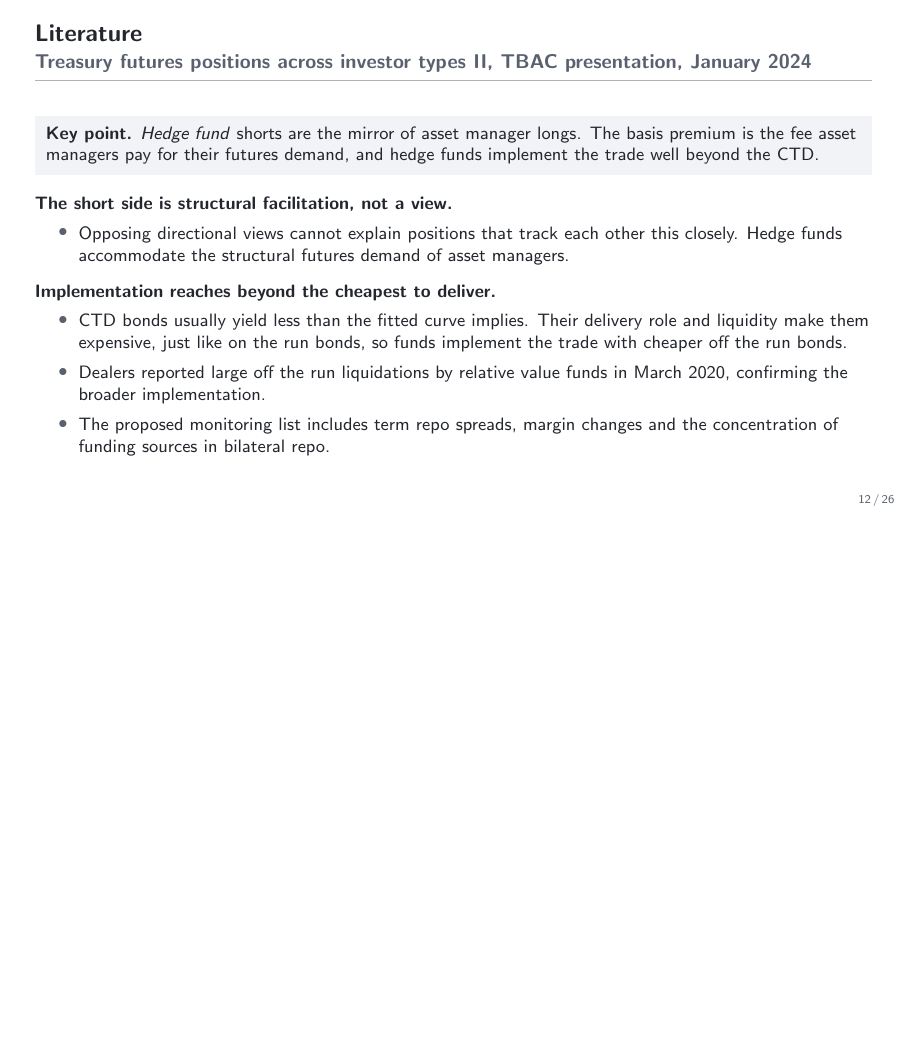
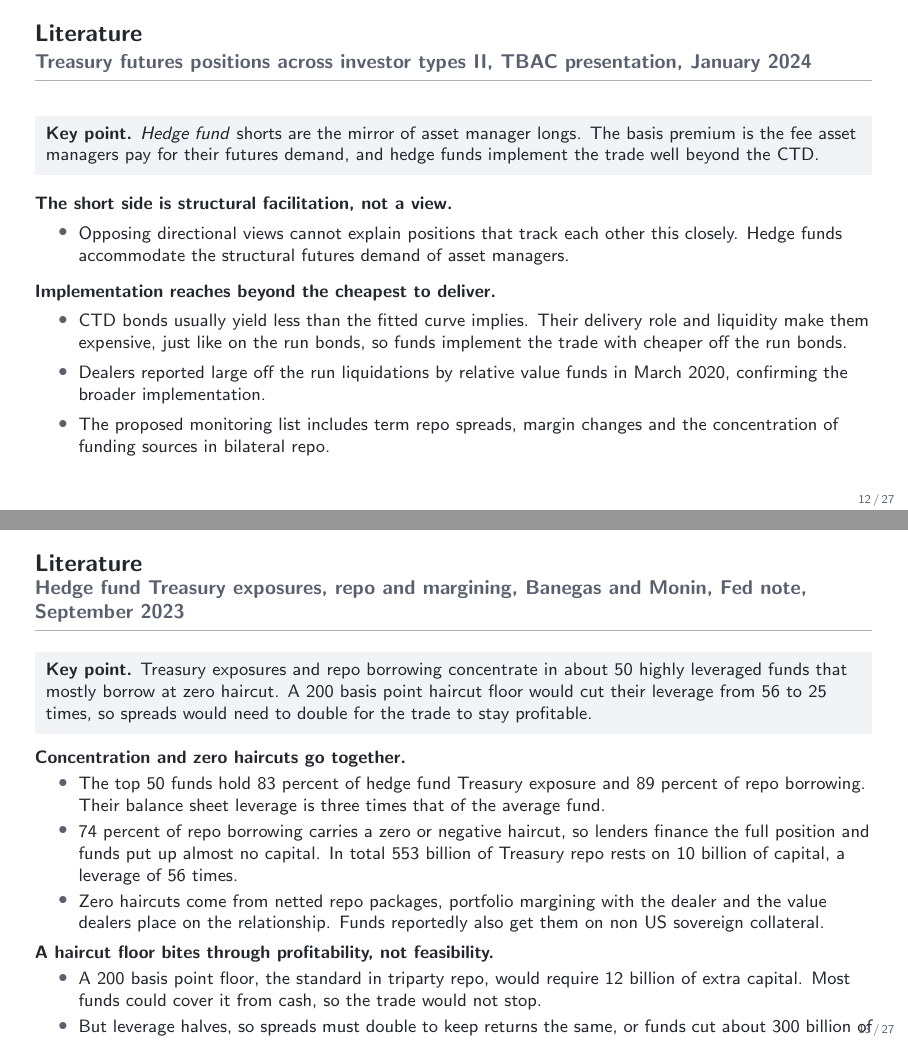
Before and after one commit to FelixHrms/HFStrat, LaTeX slides (slides.tex): page 12 of 26 before the commit and pages 12 and 13 of 27 after it, the two joined at a grey line, the shorter picture padded with empty space. Compiled offline with pdfLaTeX.

Commit message:
Add literature slide on the Banegas Monin Fed note
Concentration in the top 50 funds, zero haircut borrowing and its
sources, and the haircut floor counterfactual that halves leverage
and doubles required spreads.

Co-Authored-By: Claude Fable 5 <noreply@anthropic.com>
Claude-Session: https://claude.ai/code/session_01JsYh29zdxAukq4rXT6ibRU

```diff
--- a/slides.tex
+++ b/slides.tex
@@ -253,6 +253,25 @@
   \end{itemize}
 \end{frame}
 
+\begin{frame}{Literature}{Hedge fund Treasury exposures, repo and margining, Banegas and Monin, Fed note, September 2023}
+  \footnotesize
+  \keypoint{Treasury exposures and repo borrowing concentrate in about 50 highly leveraged funds that mostly borrow at zero haircut. A 200 basis point haircut floor would cut their leverage from 56 to 25 times, so spreads would need to double for the trade to stay profitable.}
+  \medskip
+  \textbf{Concentration and zero haircuts go together.}
+  \begin{itemize}
+    \item The top 50 funds hold 83 percent of hedge fund Treasury exposure and 89 percent of repo borrowing. Their balance sheet leverage is three times that of the average fund.
+    \item 74 percent of repo borrowing carries a zero or negative haircut, so lenders finance the full position and funds put up almost no capital. In total 553 billion of Treasury repo rests on 10 billion of capital, a leverage of 56 times.
+    \item Zero haircuts come from netted repo packages, portfolio margining with the dealer and the value dealers place on the relationship. Funds reportedly also get them on non US sovereign collateral.
+  \end{itemize}
+  \smallskip
+  \textbf{A haircut floor bites through profitability, not feasibility.}
+  \begin{itemize}
+    \item A 200 basis point floor, the standard in triparty repo, would require 12 billion of extra capital. Most funds could cover it from cash, so the trade would not stop.
+    \item But leverage halves, so spreads must double to keep returns the same, or funds cut about 300 billion of borrowing.
+    \item The tradeoff is more loss absorption in stress against wider spreads and thinner liquidity in normal times.
+  \end{itemize}
+\end{frame}
+
 % ===========================================================================
 \section{Data and setting}
 \begin{frame}{Data and setting}
```
